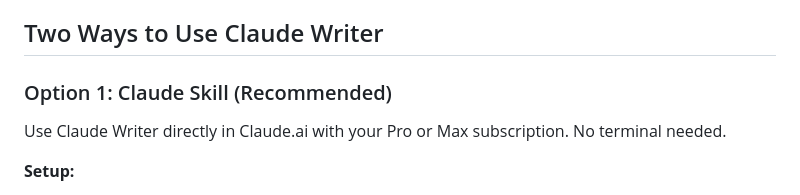
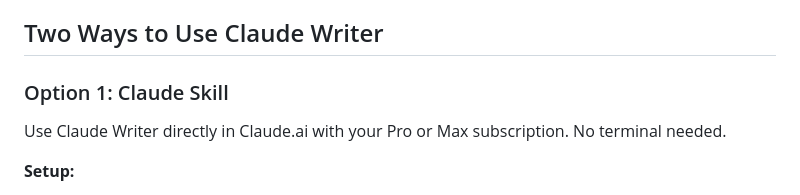
Before and after one commit to tbrianjones/ExoBrainAI, a Markdown page: README.md, the part around the change. Rendered like a GitHub page.

Commit message:
Update heading formatting in README.md

```diff
--- a/README.md
+++ b/README.md
@@ -4,7 +4,7 @@ Talk through your ideas; Claude interviews you and produces written content.
 
 ## Two Ways to Use Claude Writer
 
-### Option 1: Claude Skill (Recommended)
+### Option 1: Claude Skill
 
 Use Claude Writer directly in Claude.ai with your Pro or Max subscription. No terminal needed.
 
```
